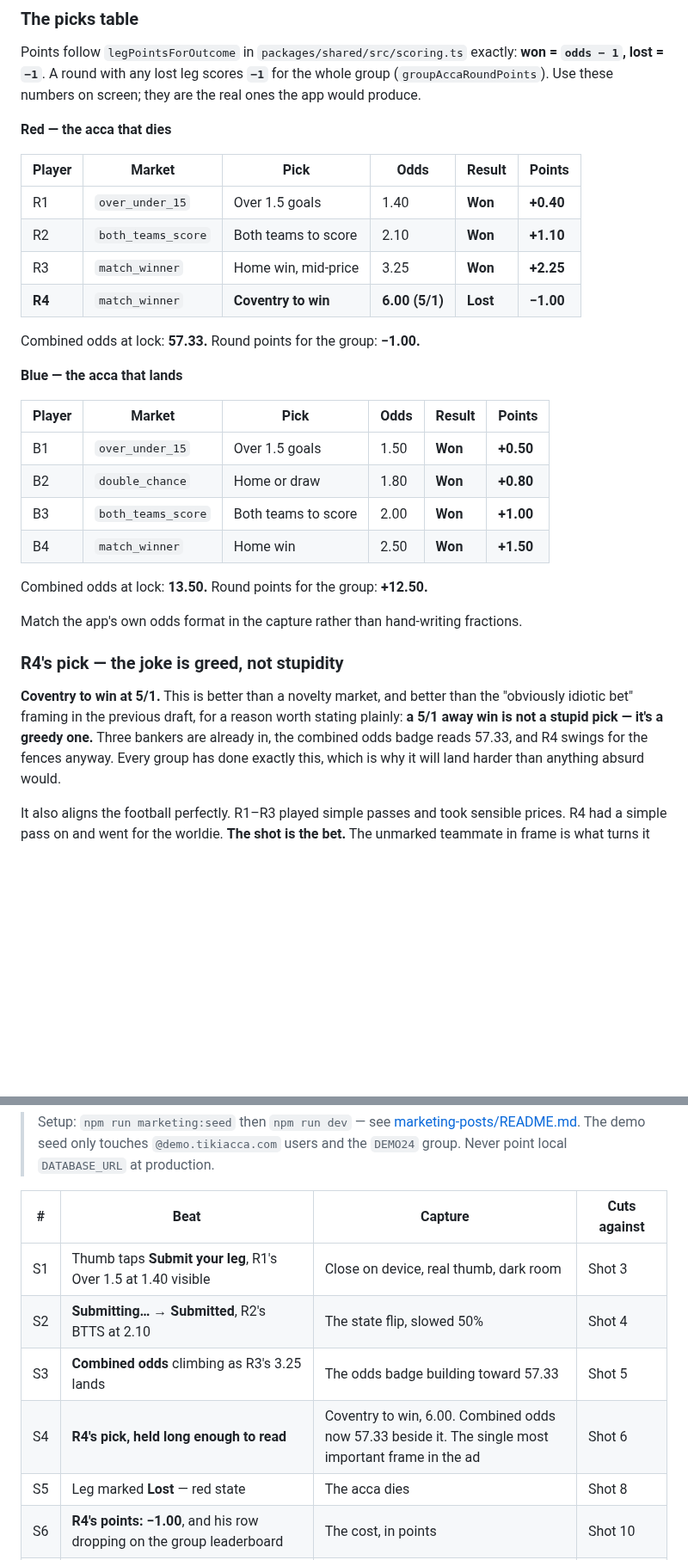
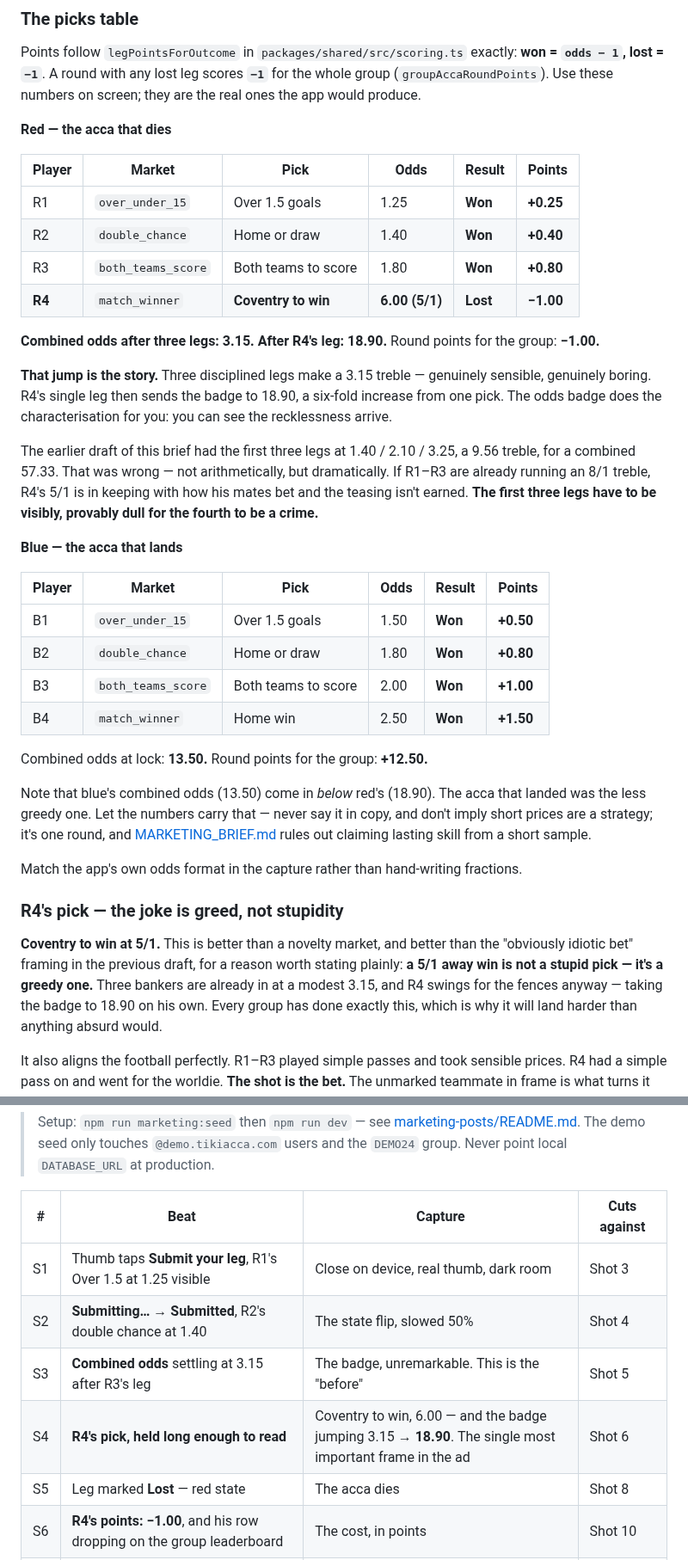
Before and after one commit to DanScreen/the-syndicate, a Markdown page: docs/VIDEO_AD_BRIEF.md, 2 parts joined by grey strips. Shown at 86% size. Drawn GitHub-style; blank space fills up the shorter version.

Commit message:
docs: retune red acca odds so the greedy leg actually reads as greedy
The previous red picks (1.40 / 2.10 / 3.25 / 6.00 = 57.33) were
arithmetically correct but dramatically wrong. The first three legs
multiplied to 9.56 on their own — an 8/1 treble — so R4's 5/1 was in
keeping with how his mates were already betting, and the teasing wasn't
earned.

Retuned to 1.25 / 1.40 / 1.80, a genuinely dull 3.15 treble, with R4's
6.00 taking the combined to 18.90. The odds badge now does the
characterisation: a six-fold jump from one pick, visible on screen.

- Red points become +0.25 / +0.40 / +0.80 / -1.00; round still -1.00
- S3 is now the unremarkable "before" (3.15), S4 the leap to 18.90
- Blue combined (13.50) now sits below red's, so the acca that landed
  was the less greedy one; noted to let the numbers carry that and never
  state it in copy, per the short-sample rule in MARKETING_BRIEF
- Propagated through the shot list, screen recordings, edit timeline and
  the compliance row

Co-Authored-By: Claude Opus 5 <noreply@anthropic.com>
Claude-Session: https://claude.ai/code/session_01RETh2i8JUL9t8JGJyeU1Ry

```diff
--- a/docs/VIDEO_AD_BRIEF.md
+++ b/docs/VIDEO_AD_BRIEF.md
@@ -203,12 +203,24 @@ ones the app would produce.
 
 | Player | Market | Pick | Odds | Result | Points |
 |--------|--------|------|------|--------|--------|
-| R1 | `over_under_15` | Over 1.5 goals | 1.40 | **Won** | **+0.40** |
-| R2 | `both_teams_score` | Both teams to score | 2.10 | **Won** | **+1.10** |
-| R3 | `match_winner` | Home win, mid-price | 3.25 | **Won** | **+2.25** |
+| R1 | `over_under_15` | Over 1.5 goals | 1.25 | **Won** | **+0.25** |
+| R2 | `double_chance` | Home or draw | 1.40 | **Won** | **+0.40** |
+| R3 | `both_teams_score` | Both teams to score | 1.80 | **Won** | **+0.80** |
 | **R4** | `match_winner` | **Coventry to win** | **6.00 (5/1)** | **Lost** | **−1.00** |
 
-Combined odds at lock: **57.33.** Round points for the group: **−1.00.**
+**Combined odds after three legs: 3.15. After R4's leg: 18.90.** Round points for the
+group: **−1.00.**
+
+**That jump is the story.** Three disciplined legs make a 3.15 treble — genuinely
+sensible, genuinely boring. R4's single leg then sends the badge to 18.90, a six-fold
+increase from one pick. The odds badge does the characterisation for you: you can see
+the recklessness arrive.
+
+The earlier draft of this brief had the first three legs at 1.40 / 2.10 / 3.25, a 9.56
+treble, for a combined 57.33. That was wrong — not arithmetically, but dramatically. If
+R1–R3 are already running an 8/1 treble, R4's 5/1 is in keeping with how his mates bet
+and the teasing isn't earned. **The first three legs have to be visibly, provably dull
+for the fourth to be a crime.**
 
 **Blue — the acca that lands**
 
@@ -221,6 +233,12 @@ Combined odds at lock: **57.33.** Round points for the group: **−1.00.**
 
 Combined odds at lock: **13.50.** Round points for the group: **+12.50.**
 
+Note that blue's combined odds (13.50) come in *below* red's (18.90). The acca that
+landed was the less greedy one. Let the numbers carry that — never say it in copy, and
+don't imply short prices are a strategy; it's one round, and
+[MARKETING_BRIEF.md](./MARKETING_BRIEF.md) rules out claiming lasting skill from a
+short sample.
+
 Match the app's own odds format in the capture rather than hand-writing fractions.
 
 ### R4's pick — the joke is greed, not stupidity
@@ -228,7 +246,8 @@ Match the app's own odds format in the capture rather than hand-writing fraction
 **Coventry to win at 5/1.** This is better than a novelty market, and better than the
 "obviously idiotic bet" framing in the previous draft, for a reason worth stating
 plainly: **a 5/1 away win is not a stupid pick — it's a greedy one.** Three bankers are
-already in, the combined odds badge reads 57.33, and R4 swings for the fences anyway.
+already in at a modest 3.15, and R4 swings for the fences anyway — taking the badge to
+18.90 on his own.
 Every group has done exactly this, which is why it will land harder than anything
 absurd would.
 
@@ -347,10 +366,10 @@ Capture on a real device against the seeded demo data. Do **not** generate or mo
 
 | # | Beat | Capture | Cuts against |
 |---|------|---------|--------------|
-| S1 | Thumb taps **Submit your leg**, R1's Over 1.5 at 1.40 visible | Close on device, real thumb, dark room | Shot 3 |
-| S2 | **Submitting…** → **Submitted**, R2's BTTS at 2.10 | The state flip, slowed 50% | Shot 4 |
-| S3 | **Combined odds** climbing as R3's 3.25 lands | The odds badge building toward 57.33 | Shot 5 |
-| S4 | **R4's pick, held long enough to read** | Coventry to win, 6.00. Combined odds now 57.33 beside it. The single most important frame in the ad | Shot 6 |
+| S1 | Thumb taps **Submit your leg**, R1's Over 1.5 at 1.25 visible | Close on device, real thumb, dark room | Shot 3 |
+| S2 | **Submitting…** → **Submitted**, R2's double chance at 1.40 | The state flip, slowed 50% | Shot 4 |
+| S3 | **Combined odds** settling at 3.15 after R3's leg | The badge, unremarkable. This is the "before" | Shot 5 |
+| S4 | **R4's pick, held long enough to read** | Coventry to win, 6.00 — and the badge jumping 3.15 → **18.90**. The single most important frame in the ad | Shot 6 |
 | S5 | Leg marked **Lost** — red state | The acca dies | Shot 8 |
 | S6 | **R4's points: −1.00**, and his row dropping on the group leaderboard | The cost, in points | Shot 10 |
 | S7 | Blue group's legs landing **Won** in sequence | Green state, one after another | Shots 12–14 |
```
Also changed, not shown: other parts of docs/VIDEO_AD_BRIEF.md (+8 -8 lines).
